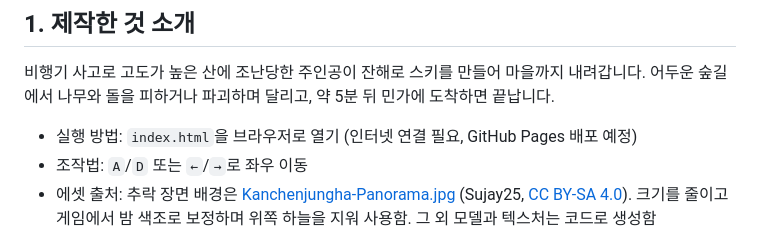
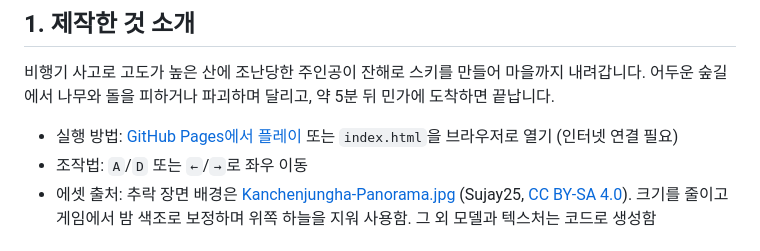
Before and after one commit to aa8543aa/last-light, a Markdown page: README.md, the part around one of its changes. GitHub-like rendering.

Commit message:
docs: GitHub Pages 플레이 주소를 README에 추가
Pages를 master 브랜치 루트에서 배포하도록 설정하고 Todo를 완료로 표시

Co-Authored-By: Claude Opus 5.5 <noreply@anthropic.com>

```diff
--- a/README.md
+++ b/README.md
@@ -8,7 +8,7 @@
 
 비행기 사고로 고도가 높은 산에 조난당한 주인공이 잔해로 스키를 만들어 마을까지 내려갑니다. 어두운 숲길에서 나무와 돌을 피하거나 파괴하며 달리고, 약 5분 뒤 민가에 도착하면 끝납니다.
 
-- 실행 방법: `index.html`을 브라우저로 열기 (인터넷 연결 필요, GitHub Pages 배포 예정)
+- 실행 방법: [GitHub Pages에서 플레이](https://aa8543aa.github.io/realistic-combat-web/) 또는 `index.html`을 브라우저로 열기 (인터넷 연결 필요)
 - 조작법: `A`/`D` 또는 `←`/`→`로 좌우 이동
 - 에셋 출처: 추락 장면 배경은 [Kanchenjungha-Panorama.jpg](https://commons.wikimedia.org/wiki/File:Kanchenjungha-Panorama.jpg) (Sujay25, [CC BY-SA 4.0](https://creativecommons.org/licenses/by-sa/4.0)). 크기를 줄이고 게임에서 밤 색조로 보정하며 위쪽 하늘을 지워 사용함. 그 외 모델과 텍스처는 코드로 생성함
 
```
Also changed, not shown: other parts of README.md (+1 -1 lines).
